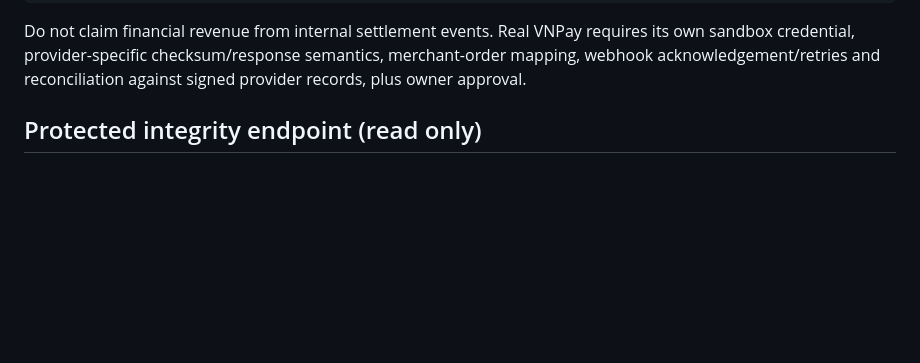
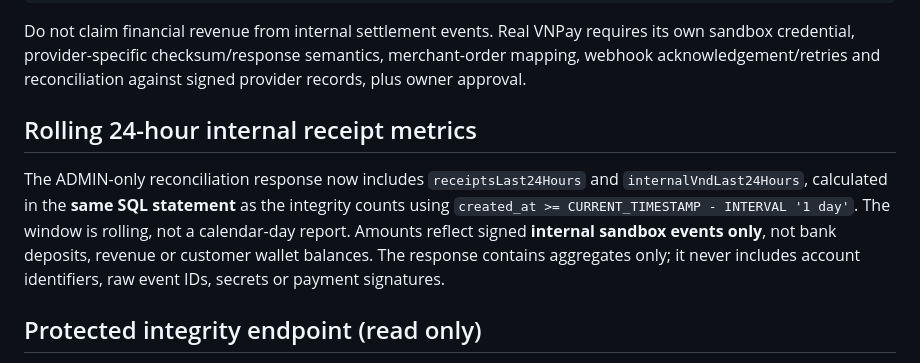
Before and after one commit to NguyenNghiDuc/wed-dichvufb, a Markdown page: docs/PAYMENT_QA_RECONCILIATION.md, the part around the change. Drawn GitHub-style; blank space fills up the shorter version.

Commit message:
docs(w6): describe rolling 24h sandbox receipt reconciliation metrics

````diff
--- a/docs/PAYMENT_QA_RECONCILIATION.md
+++ b/docs/PAYMENT_QA_RECONCILIATION.md
@@ -37,6 +37,16 @@ GROUP BY deposit_request_id HAVING COUNT(*) > 1;
 ```
 
 Do not claim financial revenue from internal settlement events. Real VNPay requires its own sandbox credential, provider-specific checksum/response semantics, merchant-order mapping, webhook acknowledgement/retries and reconciliation against signed provider records, plus owner approval.
+
+## Rolling 24-hour internal receipt metrics
+
+The ADMIN-only reconciliation response now includes `receiptsLast24Hours` and
+`internalVndLast24Hours`, calculated in the **same SQL statement** as the
+integrity counts using `created_at >= CURRENT_TIMESTAMP - INTERVAL '1 day'`.
+The window is rolling, not a calendar-day report. Amounts reflect signed
+**internal sandbox events only**, not bank deposits, revenue or customer
+wallet balances. The response contains aggregates only; it never includes
+account identifiers, raw event IDs, secrets or payment signatures.
 
 ## Protected integrity endpoint (read only)
 
````
